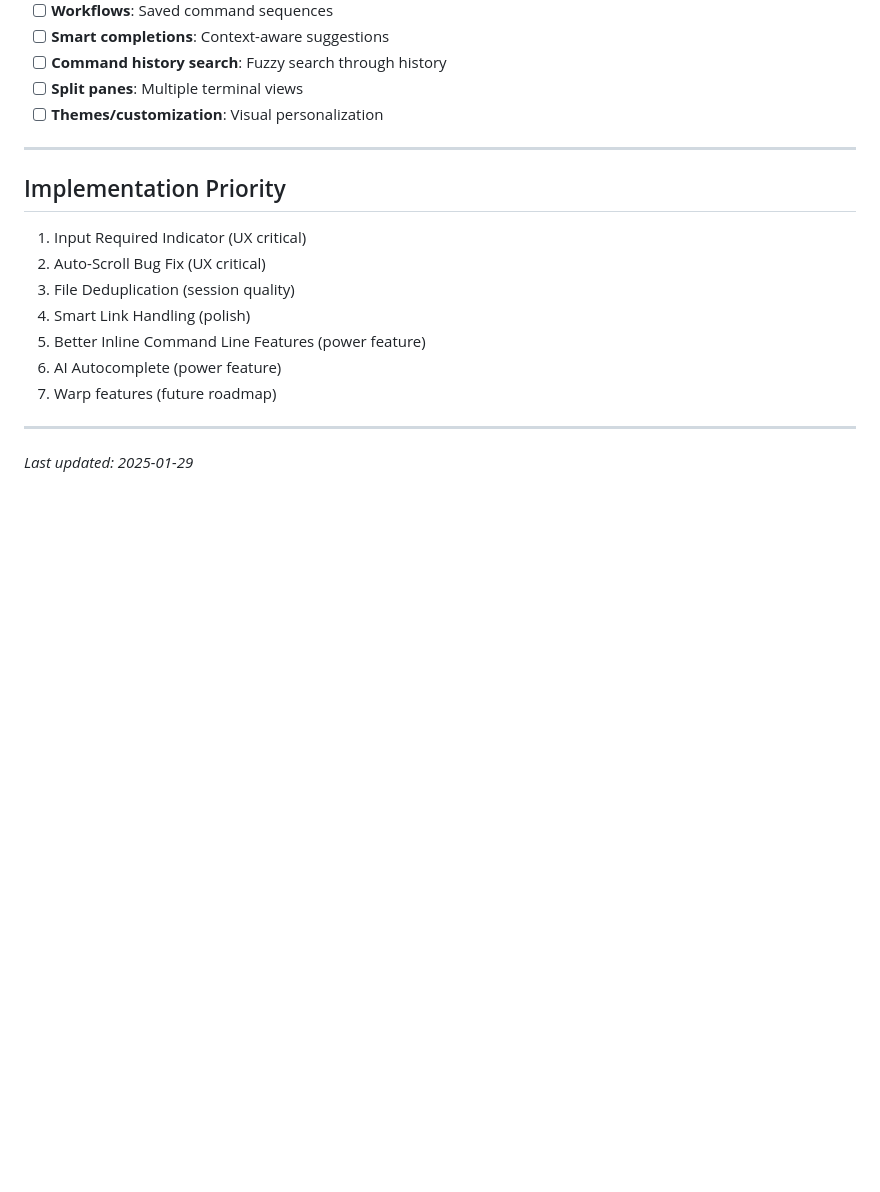
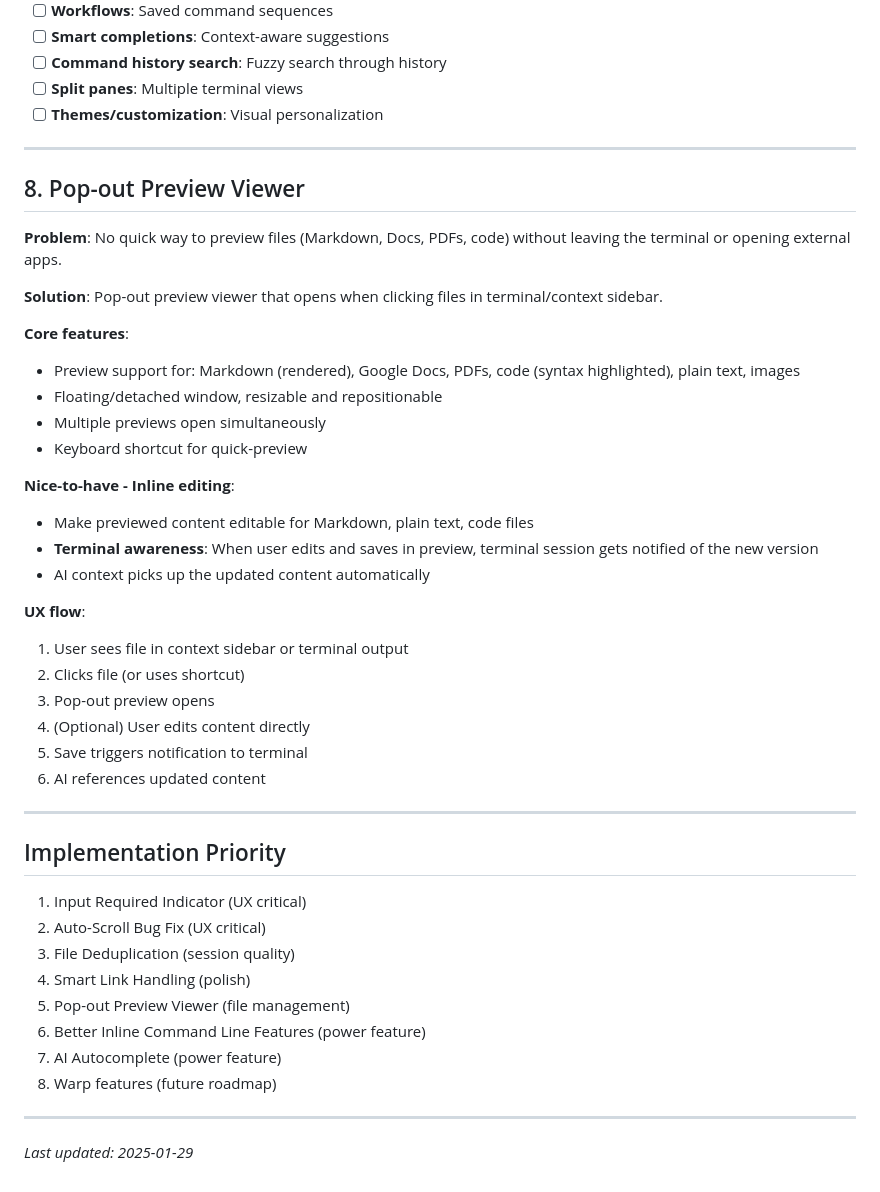
Before and after one commit to camerhann/donna-desktop, a Markdown page: docs/FEATURE_REQUESTS.md, the part around the change. Drawn GitHub-style; blank space fills up the shorter version.

Commit message:
Add pop-out preview viewer to feature requests
New feature for previewing Markdown, Docs, PDFs, code files
directly from terminal with optional inline editing and
terminal awareness when files are modified.

Co-Authored-By: Claude Opus 4.5 <noreply@anthropic.com>

```diff
--- a/docs/FEATURE_REQUESTS.md
+++ b/docs/FEATURE_REQUESTS.md
@@ -104,15 +104,43 @@ Features to evaluate/implement:
 
 ---
 
+## 8. Pop-out Preview Viewer
+
+**Problem**: No quick way to preview files (Markdown, Docs, PDFs, code) without leaving the terminal or opening external apps.
+
+**Solution**: Pop-out preview viewer that opens when clicking files in terminal/context sidebar.
+
+**Core features**:
+- Preview support for: Markdown (rendered), Google Docs, PDFs, code (syntax highlighted), plain text, images
+- Floating/detached window, resizable and repositionable
+- Multiple previews open simultaneously
+- Keyboard shortcut for quick-preview
+
+**Nice-to-have - Inline editing**:
+- Make previewed content editable for Markdown, plain text, code files
+- **Terminal awareness**: When user edits and saves in preview, terminal session gets notified of the new version
+- AI context picks up the updated content automatically
+
+**UX flow**:
+1. User sees file in context sidebar or terminal output
+2. Clicks file (or uses shortcut)
+3. Pop-out preview opens
+4. (Optional) User edits content directly
+5. Save triggers notification to terminal
+6. AI references updated content
+
+---
+
 ## Implementation Priority
 
 1. Input Required Indicator (UX critical)
 2. Auto-Scroll Bug Fix (UX critical)
 3. File Deduplication (session quality)
 4. Smart Link Handling (polish)
-5. Better Inline Command Line Features (power feature)
-6. AI Autocomplete (power feature)
-7. Warp features (future roadmap)
+5. Pop-out Preview Viewer (file management)
+6. Better Inline Command Line Features (power feature)
+7. AI Autocomplete (power feature)
+8. Warp features (future roadmap)
 
 ---
 
```
